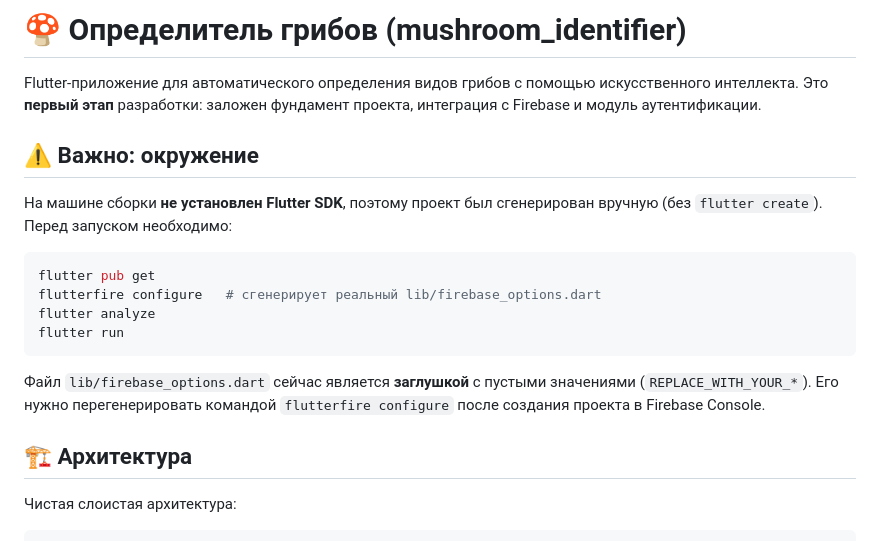
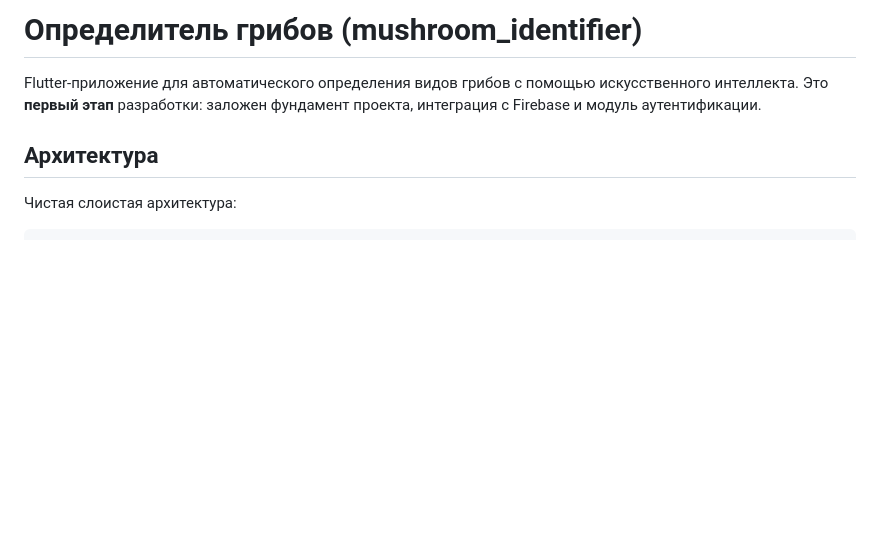
Before and after one commit to ValentinaPlotnikova/mushroom_identifier, a Markdown page: README.md, the part around one of its changes. Drawn GitHub-style; blank space fills up the shorter version.

````diff
--- a/README.md
+++ b/README.md
@@ -1,26 +1,10 @@
-# 🍄 Определитель грибов (mushroom_identifier)
+# Определитель грибов (mushroom_identifier)
 
 Flutter-приложение для автоматического определения видов грибов с помощью
 искусственного интеллекта. Это **первый этап** разработки: заложен фундамент
 проекта, интеграция с Firebase и модуль аутентификации.
 
-## ⚠️ Важно: окружение
-
-На машине сборки **не установлен Flutter SDK**, поэтому проект был сгенерирован
-вручную (без `flutter create`). Перед запуском необходимо:
-
-```bash
-flutter pub get
-flutterfire configure   # сгенерирует реальный lib/firebase_options.dart
-flutter analyze
-flutter run
-```
-
-Файл `lib/firebase_options.dart` сейчас является **заглушкой** с пустыми
-значениями (`REPLACE_WITH_YOUR_*`). Его нужно перегенерировать командой
-`flutterfire configure` после создания проекта в Firebase Console.
-
-## 🏗️ Архитектура
+## Архитектура
 
 Чистая слоистая архитектура:
 
````
Also changed, not shown: other parts of README.md (+5 -5 lines).
